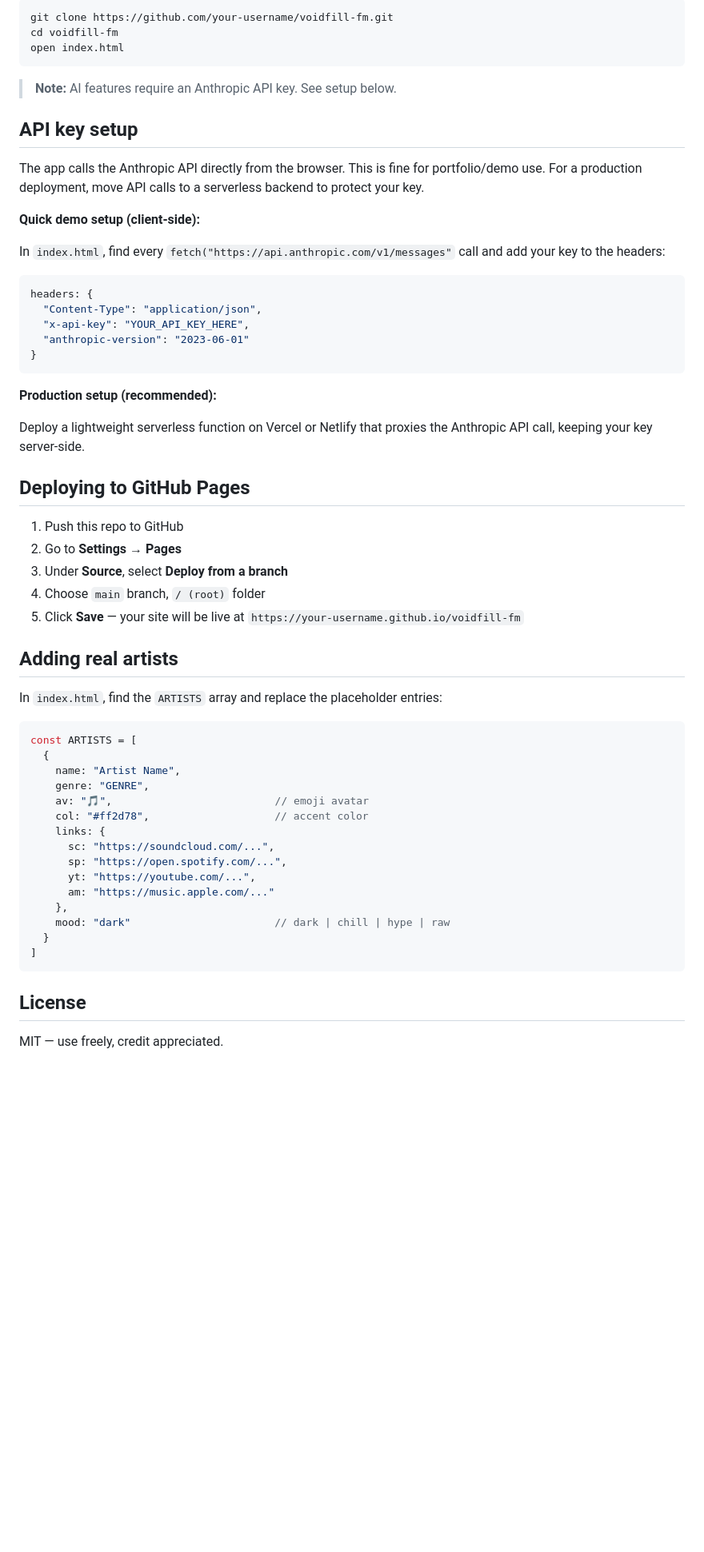
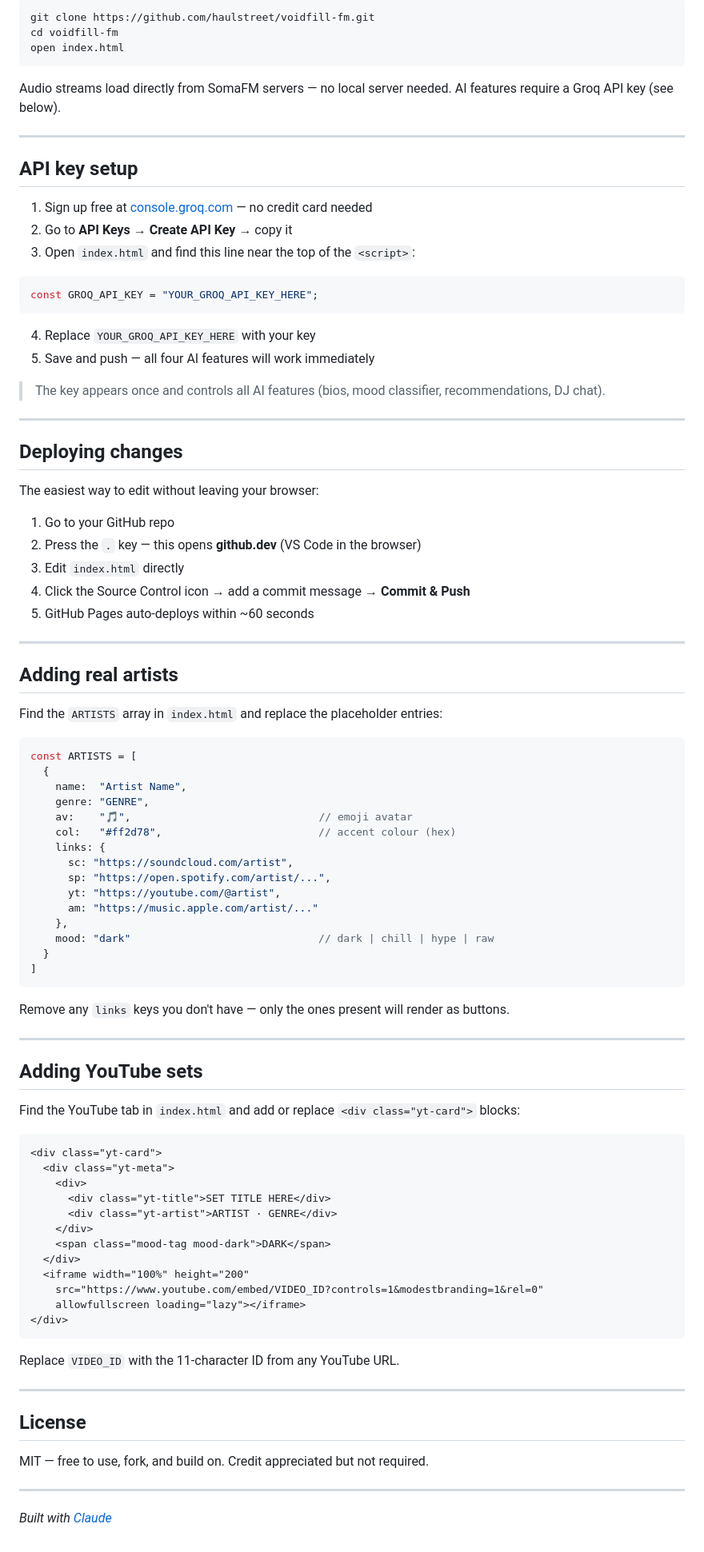
Before and after one commit to haulstreet/voidfill-fm, a Markdown page: README.md, the part around one of its changes. Shown at 80% size. GitHub-like rendering; blank space fills up the shorter version.

Commit message:
Revise README with updated project details
Updated README to reflect new features and API changes.

````diff
--- a/README.md
+++ b/README.md
@@ -46,61 +73,95 @@ No build step needed. Just open `index.html` in your browser:
 ```bash
-git clone https://github.com/your-username/voidfill-fm.git
+git clone https://github.com/haulstreet/voidfill-fm.git
 cd voidfill-fm
 open index.html
 ```
 
-> **Note:** AI features require an Anthropic API key. See setup below.
+Audio streams load directly from SomaFM servers — no local server needed. AI features require a Groq API key (see below).
+
+---
 
 ## API key setup
 
-The app calls the Anthropic API directly from the browser. This is fine for portfolio/demo use. For a production deployment, move API calls to a serverless backend to protect your key.
-
-**Quick demo setup (client-side):**
-
-In `index.html`, find every `fetch("https://api.anthropic.com/v1/messages"` call and add your key to the headers:
+1. Sign up free at [console.groq.com](https://console.groq.com) — no credit card needed
+2. Go to **API Keys** → **Create API Key** → copy it
+3. Open `index.html` and find this line near the top of the `<script>`:
 
 ```javascript
-headers: {
-  "Content-Type": "application/json",
-  "x-api-key": "YOUR_API_KEY_HERE",
-  "anthropic-version": "2023-06-01"
-}
+const GROQ_API_KEY = "YOUR_GROQ_API_KEY_HERE";
 ```
 
-**Production setup (recommended):**
+4. Replace `YOUR_GROQ_API_KEY_HERE` with your key
+5. Save and push — all four AI features will work immediately
 
-Deploy a lightweight serverless function on Vercel or Netlify that proxies the Anthropic API call, keeping your key server-side.
+> The key appears once and controls all AI features (bios, mood classifier, recommendations, DJ chat).
 
-## Deploying to GitHub Pages
+---
 
-1. Push this repo to GitHub
-2. Go to **Settings → Pages**
-3. Under **Source**, select **Deploy from a branch**
-4. Choose `main` branch, `/ (root)` folder
-5. Click **Save** — your site will be live at `https://your-username.github.io/voidfill-fm`
+## Deploying changes
+
+The easiest way to edit without leaving your browser:
+
+1. Go to your GitHub repo
+2. Press the `.` key — this opens **github.dev** (VS Code in the browser)
+3. Edit `index.html` directly
+4. Click the Source Control icon → add a commit message → **Commit & Push**
+5. GitHub Pages auto-deploys within ~60 seconds
+
+---
 
 ## Adding real artists
 
-In `index.html`, find the `ARTISTS` array and replace the placeholder entries:
+Find the `ARTISTS` array in `index.html` and replace the placeholder entries:
 
 ```javascript
 const ARTISTS = [
   {
-    name: "Artist Name",
+    name:  "Artist Name",
     genre: "GENRE",
-    av: "🎵",                          // emoji avatar
-    col: "#ff2d78",                    // accent color
+    av:    "🎵",                              // emoji avatar
+    col:   "#ff2d78",                         // accent colour (hex)
     links: {
-      sc: "https://soundcloud.com/...",
-      sp: "https://open.spotify.com/...",
-      yt: "https://youtube.com/...",
-      am: "https://music.apple.com/..."
+      sc: "https://soundcloud.com/artist",
+      sp: "https://open.spotify.com/artist/...",
+      yt: "https://youtube.com/@artist",
+      am: "https://music.apple.com/artist/..."
     },
-    mood: "dark"                       // dark | chill | hype | raw
+    mood: "dark"                              // dark | chill | hype | raw
   }
 ]
 ```
 
+Remove any `links` keys you don't have — only the ones present will render as buttons.
+
+---
+
+## Adding YouTube sets
+
+Find the YouTube tab in `index.html` and add or replace `<div class="yt-card">` blocks:
+
+```html
+<div class="yt-card">
+  <div class="yt-meta">
+    <div>
+      <div class="yt-title">SET TITLE HERE</div>
+      <div class="yt-artist">ARTIST · GENRE</div>
+    </div>
+    <span class="mood-tag mood-dark">DARK</span>
+  </div>
+  <iframe width="100%" height="200"
+    src="https://www.youtube.com/embed/VIDEO_ID?controls=1&modestbranding=1&rel=0"
+    allowfullscreen loading="lazy"></iframe>
+</div>
+```
+
+Replace `VIDEO_ID` with the 11-character ID from any YouTube URL.
+
+---
+
 ## License
 
-MIT — use freely, credit appreciated.
+MIT — free to use, fork, and build on. Credit appreciated but not required.
+
+---
+
+*Built with [Claude](https://claude.ai)*
````
Also changed, not shown: other parts of README.md (+44 -17 lines).
